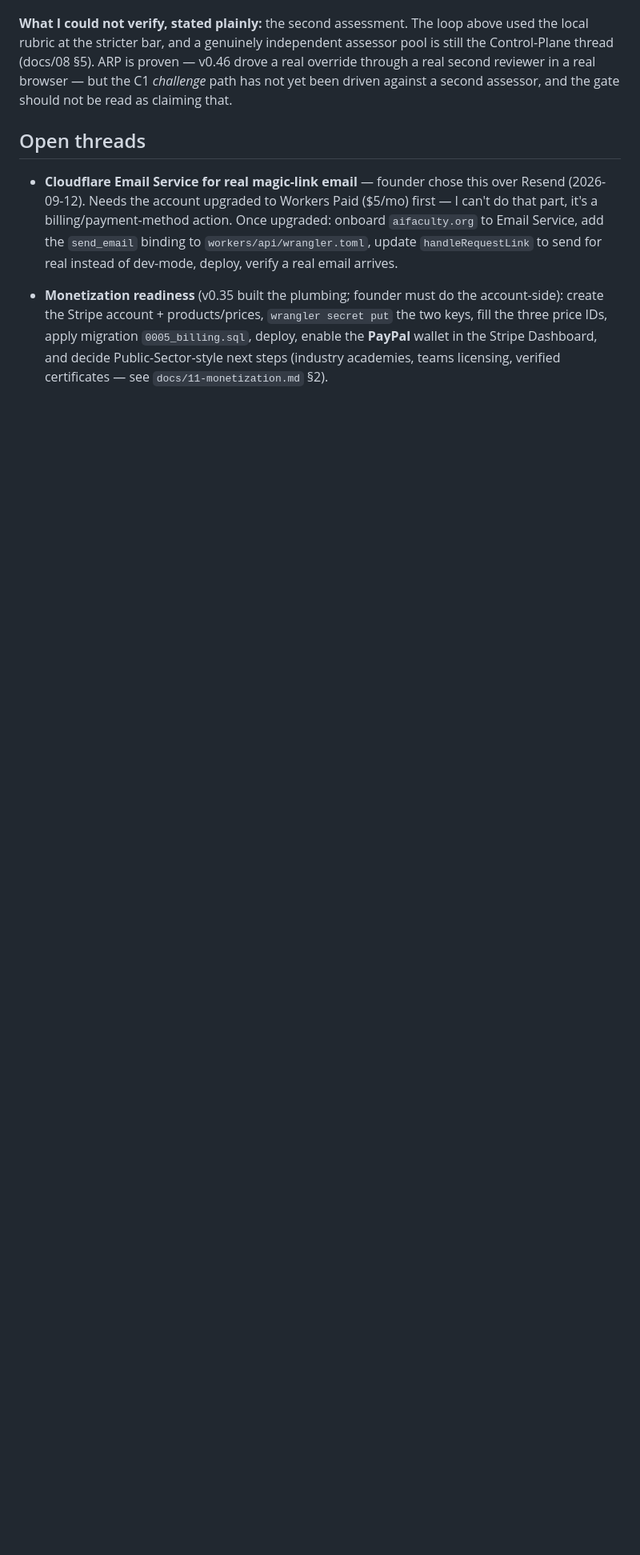
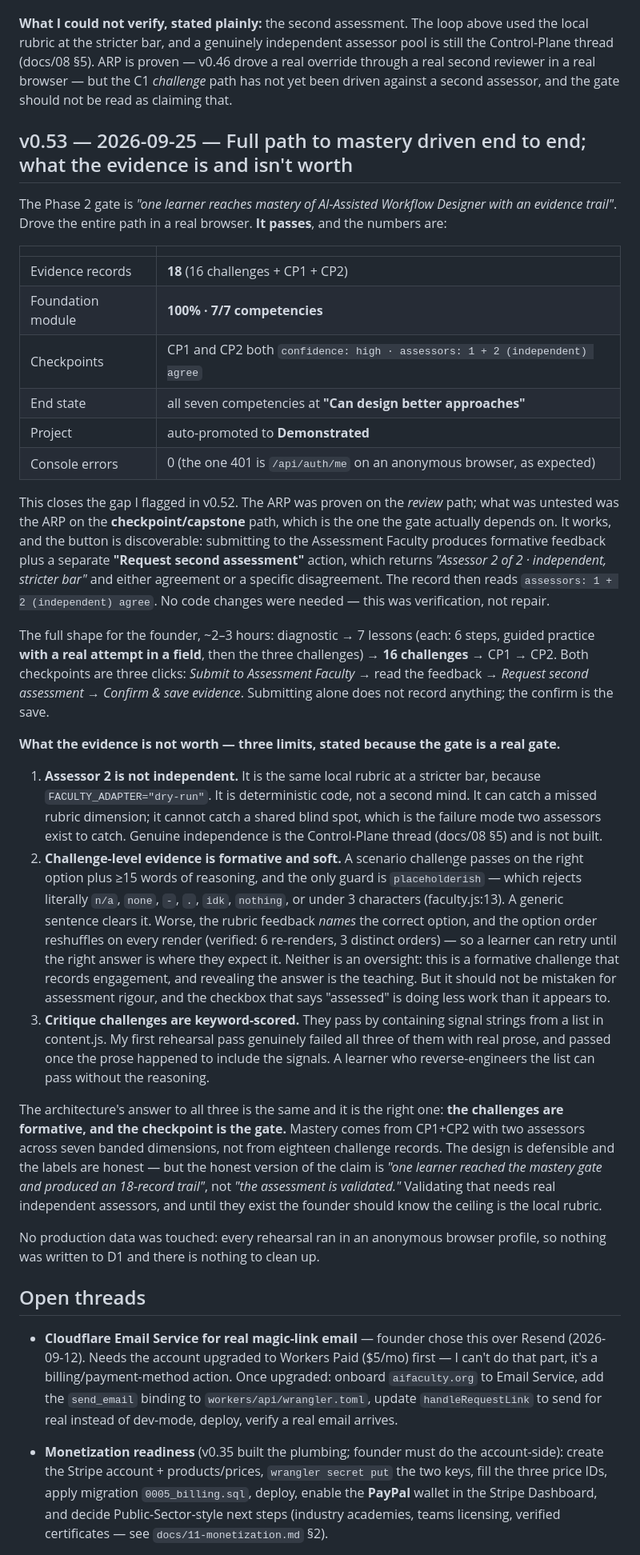
Before and after one commit to stickyptyltd-glitch/ai-faculty, a Markdown page: docs/continuity-log.md, the part around the change. Shown at 80% size. Drawn GitHub-style; blank space fills up the shorter version.

Commit message:
Verify full path to mastery end-to-end; document what the evidence is worth (v0.53)
Drove the whole Phase 2 gate in a real browser: 7 lessons, 16 challenges,
CP1 and CP2. 18 evidence records, 100% of the foundation module, 7/7
competencies, both checkpoints recorded as 'assessors: 1 + 2 (independent)
agree', project auto-promoted to Demonstrated, zero console errors.

Closes the v0.52 gap: the ARP was proven on the review path, not the
checkpoint/capstone path the gate actually depends on. That path works and
needed no changes - this was verification, not repair.

States three limits plainly, because the gate is a real gate: assessor 2 is
the same local rubric at a stricter bar and cannot catch a shared blind spot;
challenge-level evidence is formative and passes on 15 generic words since
placeholderish only rejects literal filler; and critique challenges are
keyword-scored against a list in content.js. The design's answer is the
right one - challenges are formative, the checkpoint is the gate - so the
defensible claim is 'reached the mastery gate with an 18-record trail', not
'the assessment is validated'.

```diff
--- a/docs/continuity-log.md
+++ b/docs/continuity-log.md
@@ -1617,6 +1617,62 @@ thread (docs/08 §5). ARP is proven — v0.46 drove a real override through a re
 a real browser — but the C1 *challenge* path has not yet been driven against a second assessor, and
 the gate should not be read as claiming that.
 
+## v0.53 — 2026-09-25 — Full path to mastery driven end to end; what the evidence is and isn't worth
+
+The Phase 2 gate is *"one learner reaches mastery of AI-Assisted Workflow Designer with an evidence
+trail"*. Drove the entire path in a real browser. **It passes**, and the numbers are:
+
+| | |
+|---|---|
+| Evidence records | **18** (16 challenges + CP1 + CP2) |
+| Foundation module | **100% · 7/7 competencies** |
+| Checkpoints | CP1 and CP2 both `confidence: high · assessors: 1 + 2 (independent) agree` |
+| End state | all seven competencies at **"Can design better approaches"** |
+| Project | auto-promoted to **Demonstrated** |
+| Console errors | 0 (the one 401 is `/api/auth/me` on an anonymous browser, as expected) |
+
+This closes the gap I flagged in v0.52. The ARP was proven on the *review* path; what was untested was
+the ARP on the **checkpoint/capstone** path, which is the one the gate actually depends on. It works,
+and the button is discoverable: submitting to the Assessment Faculty produces formative feedback plus
+a separate **"Request second assessment"** action, which returns *"Assessor 2 of 2 · independent,
+stricter bar"* and either agreement or a specific disagreement. The record then reads
+`assessors: 1 + 2 (independent) agree`. No code changes were needed — this was verification, not repair.
+
+The full shape for the founder, ~2–3 hours: diagnostic → 7 lessons (each: 6 steps, guided practice
+**with a real attempt in a field**, then the three challenges) → **16 challenges** → CP1 → CP2. Both
+checkpoints are three clicks: *Submit to Assessment Faculty* → read the feedback → *Request second
+assessment* → *Confirm & save evidence*. Submitting alone does not record anything; the confirm is the
+save.
+
+**What the evidence is not worth — three limits, stated because the gate is a real gate.**
+
+1. **Assessor 2 is not independent.** It is the same local rubric at a stricter bar, because
+   `FACULTY_ADAPTER="dry-run"`. It is deterministic code, not a second mind. It can catch a missed
+   rubric dimension; it cannot catch a shared blind spot, which is the failure mode two assessors exist
+   to catch. Genuine independence is the Control-Plane thread (docs/08 §5) and is not built.
+2. **Challenge-level evidence is formative and soft.** A scenario challenge passes on the right option
+   plus ≥15 words of reasoning, and the only guard is `placeholderish` — which rejects literally
+   `n/a`, `none`, `-`, `.`, `idk`, `nothing`, or under 3 characters (faculty.js:13). A generic sentence
+   clears it. Worse, the rubric feedback *names* the correct option, and the option order reshuffles on
+   every render (verified: 6 re-renders, 3 distinct orders) — so a learner can retry until the right
+   answer is where they expect it. Neither is an oversight: this is a formative challenge that records
+   engagement, and revealing the answer is the teaching. But it should not be mistaken for assessment
+   rigour, and the checkbox that says "assessed" is doing less work than it appears to.
+3. **Critique challenges are keyword-scored.** They pass by containing signal strings from a list in
+   content.js. My first rehearsal pass genuinely failed all three of them with real prose, and passed
+   once the prose happened to include the signals. A learner who reverse-engineers the list can pass
+   without the reasoning.
+
+The architecture's answer to all three is the same and it is the right one: **the challenges are
+formative, and the checkpoint is the gate.** Mastery comes from CP1+CP2 with two assessors across
+seven banded dimensions, not from eighteen challenge records. The design is defensible and the labels
+are honest — but the honest version of the claim is *"one learner reached the mastery gate and
+produced an 18-record trail"*, not *"the assessment is validated."* Validating that needs real
+independent assessors, and until they exist the founder should know the ceiling is the local rubric.
+
+No production data was touched: every rehearsal ran in an anonymous browser profile, so nothing was
+written to D1 and there is nothing to clean up.
+
 ## Open threads
 - **Cloudflare Email Service for real magic-link email** — founder chose this over Resend
   (2026-09-12). Needs the account upgraded to Workers Paid ($5/mo) first — I can't do that part,
```
